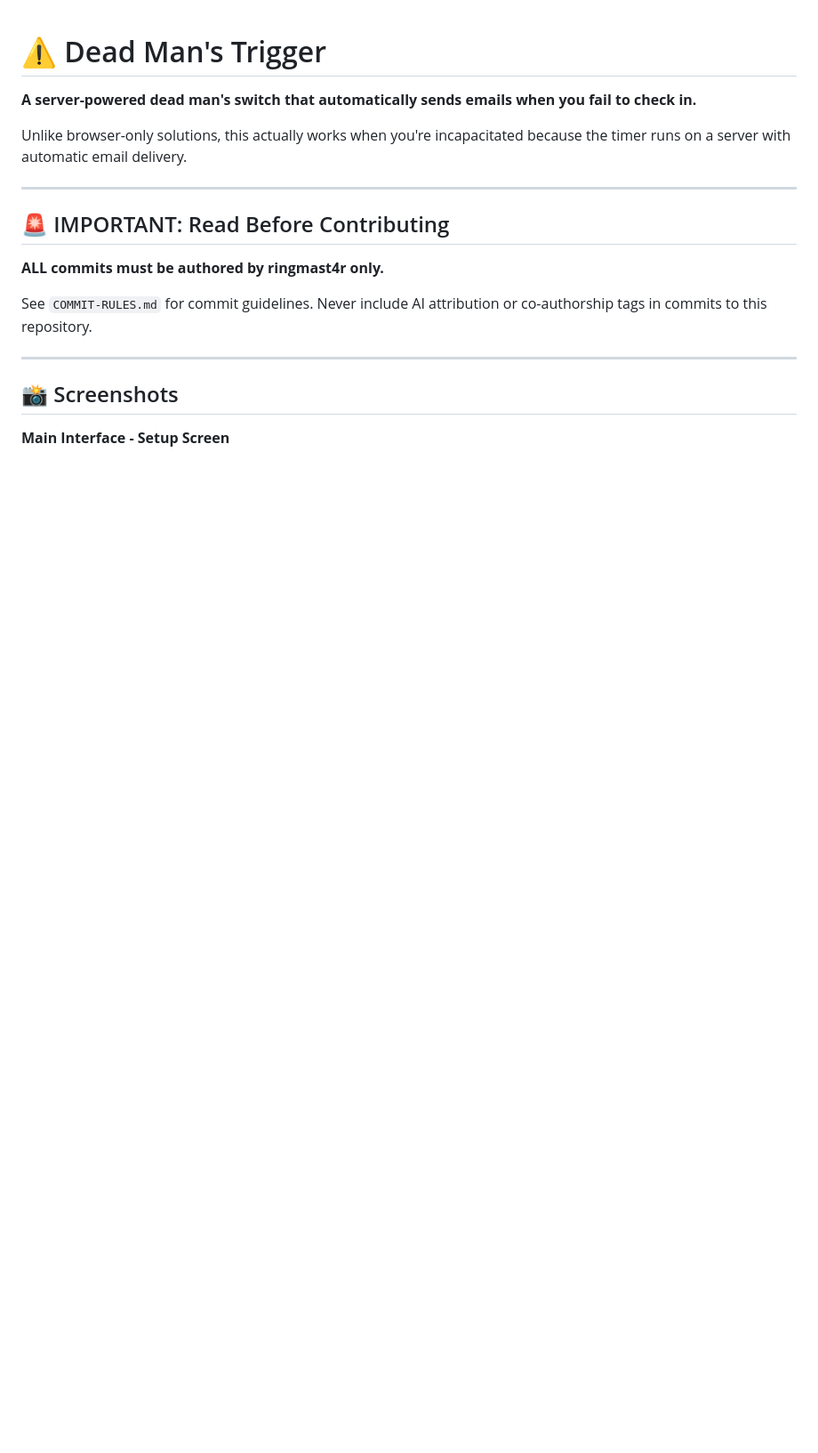
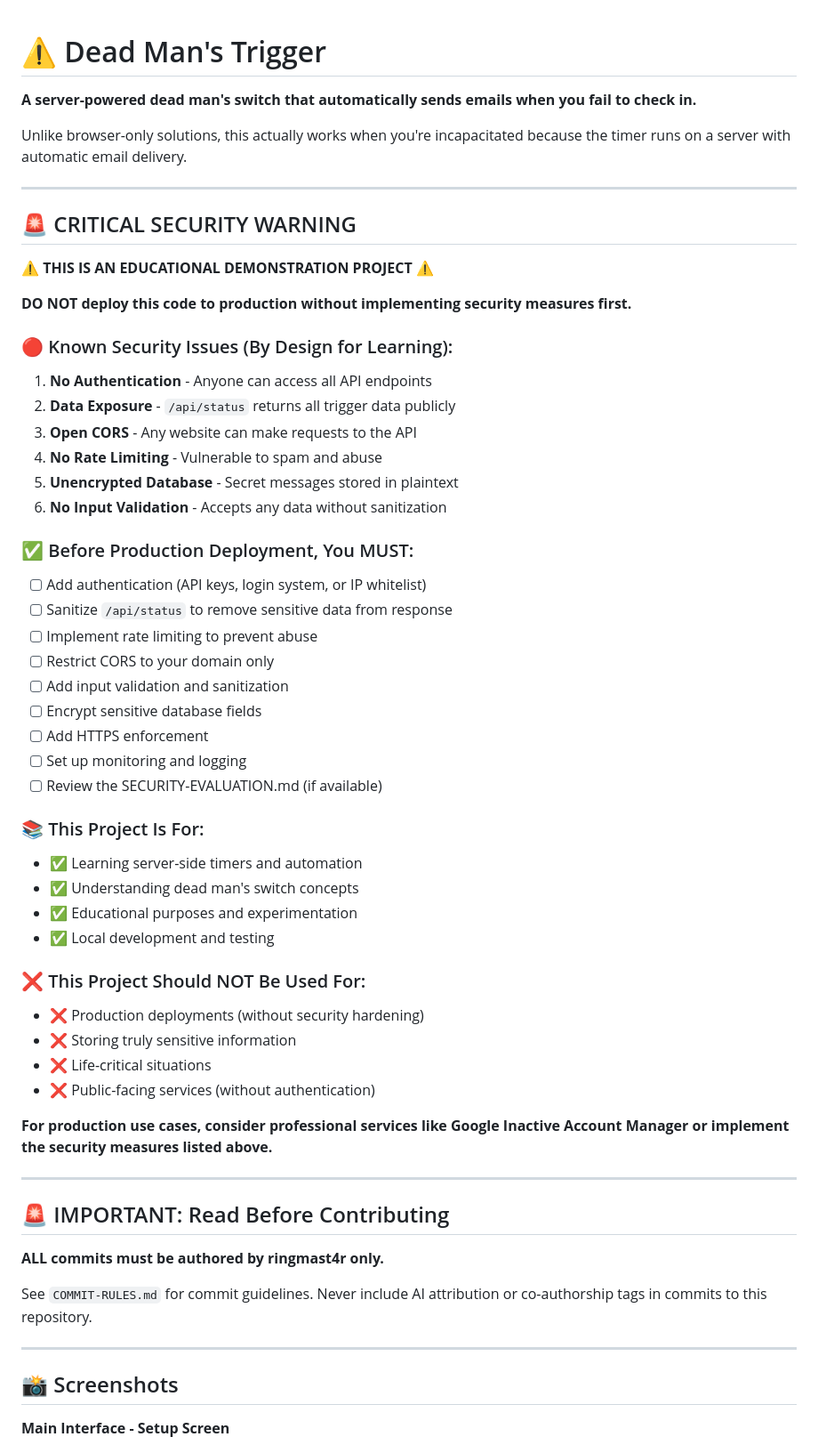
Before and after one commit to Ringmast4r/DEAD-MANS-TRIGGER, a Markdown page: README.md, the part around the change. Shown at 89% size. Rendered like a GitHub page; blank space fills up the shorter version.

Commit message:
Add critical security warning to README
- Add prominent security warning section at top of README
- List 6 known security issues (no auth, data exposure, open CORS, no rate limiting, unencrypted DB, no input validation)
- Provide checklist of required security measures before production deployment
- Clarify this is an educational/demonstration project
- Distinguish between learning use cases and production use cases
- Reference professional services for critical use cases

```diff
--- a/README.md
+++ b/README.md
@@ -3,6 +3,51 @@
 **A server-powered dead man's switch that automatically sends emails when you fail to check in.**
 
 Unlike browser-only solutions, this actually works when you're incapacitated because the timer runs on a server with automatic email delivery.
+
+---
+
+## 🚨 CRITICAL SECURITY WARNING
+
+**⚠️ THIS IS AN EDUCATIONAL DEMONSTRATION PROJECT ⚠️**
+
+**DO NOT deploy this code to production without implementing security measures first.**
+
+### 🔴 Known Security Issues (By Design for Learning):
+
+1. **No Authentication** - Anyone can access all API endpoints
+2. **Data Exposure** - `/api/status` returns all trigger data publicly
+3. **Open CORS** - Any website can make requests to the API
+4. **No Rate Limiting** - Vulnerable to spam and abuse
+5. **Unencrypted Database** - Secret messages stored in plaintext
+6. **No Input Validation** - Accepts any data without sanitization
+
+### ✅ Before Production Deployment, You MUST:
+
+- [ ] Add authentication (API keys, login system, or IP whitelist)
+- [ ] Sanitize `/api/status` to remove sensitive data from response
+- [ ] Implement rate limiting to prevent abuse
+- [ ] Restrict CORS to your domain only
+- [ ] Add input validation and sanitization
+- [ ] Encrypt sensitive database fields
+- [ ] Add HTTPS enforcement
+- [ ] Set up monitoring and logging
+- [ ] Review the SECURITY-EVALUATION.md (if available)
+
+### 📚 This Project Is For:
+
+- ✅ Learning server-side timers and automation
+- ✅ Understanding dead man's switch concepts
+- ✅ Educational purposes and experimentation
+- ✅ Local development and testing
+
+### ❌ This Project Should NOT Be Used For:
+
+- ❌ Production deployments (without security hardening)
+- ❌ Storing truly sensitive information
+- ❌ Life-critical situations
+- ❌ Public-facing services (without authentication)
+
+**For production use cases, consider professional services like Google Inactive Account Manager or implement the security measures listed above.**
 
 ---
 
```
